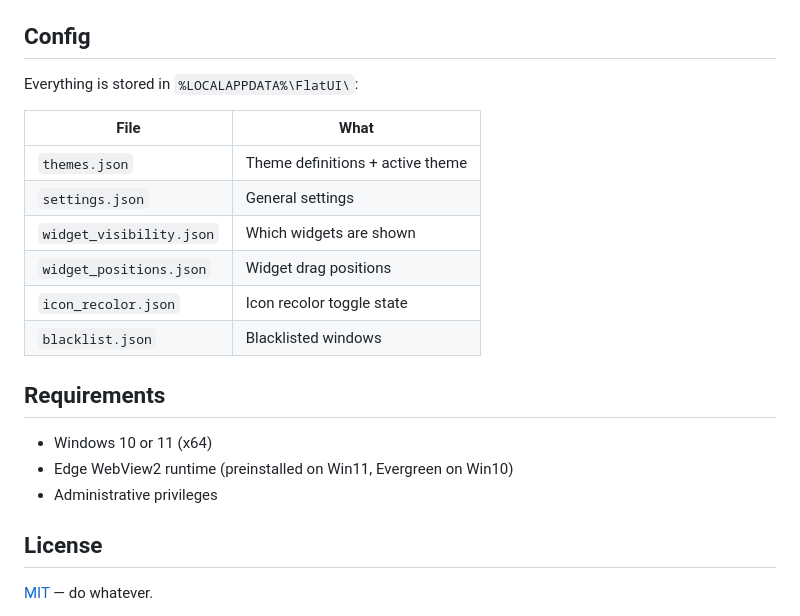
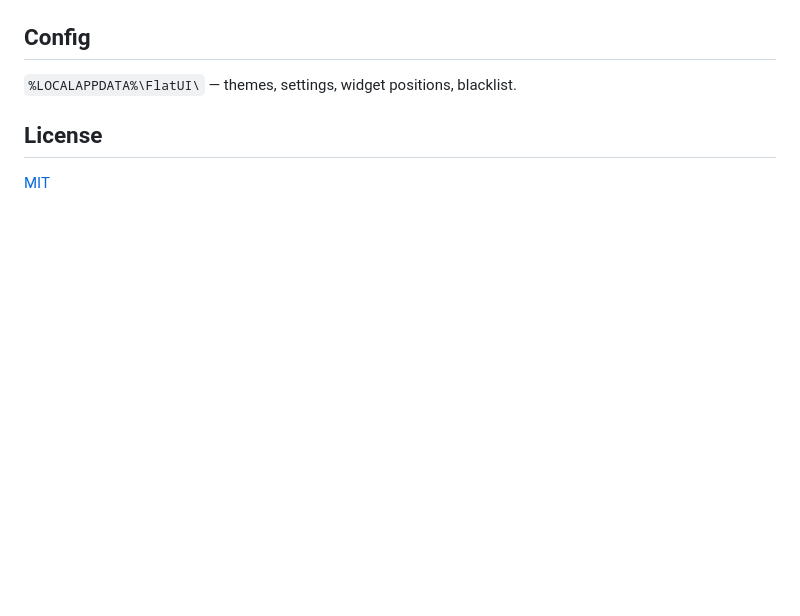
Before and after one commit to nend-x/FlatUI, a Markdown page: README.md, the part around the change printed below. Rendered like a GitHub page; blank space fills up the shorter version.

```diff
--- a/README.md
+++ b/README.md
@@ -143,26 +70,11 @@ flatui/
 
 ## Config
 
-Everything is stored in `%LOCALAPPDATA%\FlatUI\`:
-
-| File | What |
-|---|---|
-| `themes.json` | Theme definitions + active theme |
-| `settings.json` | General settings |
-| `widget_visibility.json` | Which widgets are shown |
-| `widget_positions.json` | Widget drag positions |
-| `icon_recolor.json` | Icon recolor toggle state |
-| `blacklist.json` | Blacklisted windows |
-
-## Requirements
-
-- Windows 10 or 11 (x64)
-- Edge WebView2 runtime (preinstalled on Win11, Evergreen on Win10)
-- Administrative privileges
+`%LOCALAPPDATA%\FlatUI\` — themes, settings, widget positions, blacklist.
 
 ## License
 
-[MIT](LICENSE) — do whatever.
+[MIT](LICENSE)
 
 <div align="center">
 
```
Also changed, not shown: other parts of README.md (+35 -116 lines), assets/banner.png.
